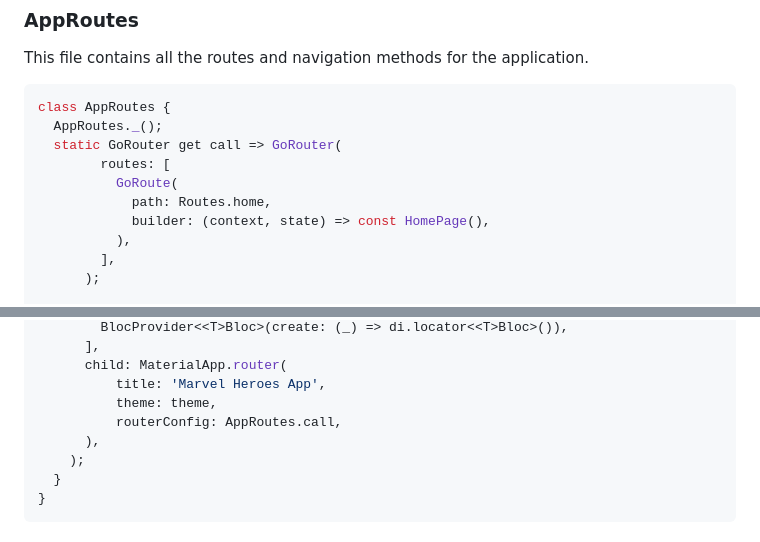
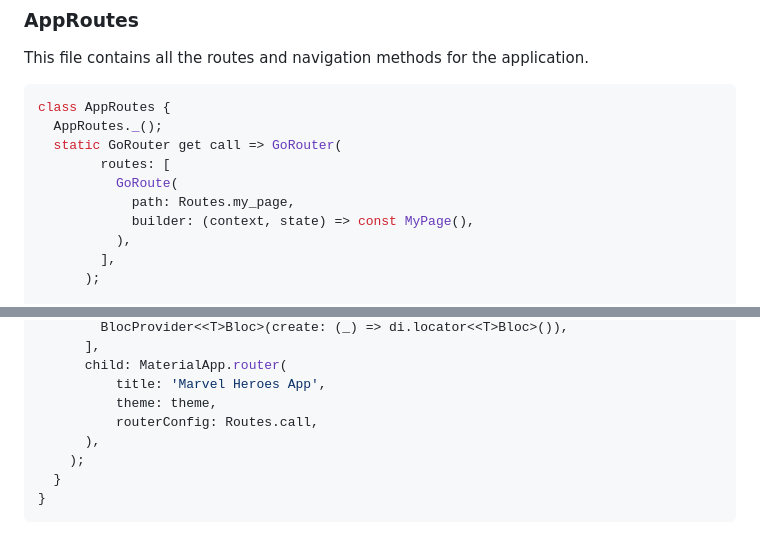
Before and after one commit to MarioSQuilantan/marvel_heroes_app, a Markdown page: README.md, 2 parts joined by grey strips. Rendered like a GitHub page.

```diff
--- a/README.md
+++ b/README.md
@@ -211,8 +203,8 @@ class AppRoutes {
   static GoRouter get call => GoRouter(
         routes: [
           GoRoute(
-            path: Routes.home,
-            builder: (context, state) => const HomePage(),
+            path: Routes.my_page,
+            builder: (context, state) => const MyPage(),
           ),
         ],
       );
@@ -268,7 +260,7 @@ class MyApp extends StatelessWidget {
       child: MaterialApp.router(
           title: 'Marvel Heroes App',
           theme: theme,
-          routerConfig: AppRoutes.call,
+          routerConfig: Routes.call,
       ),
     );
   }
```
Also changed, not shown: other parts of README.md (+14 -22 lines).
